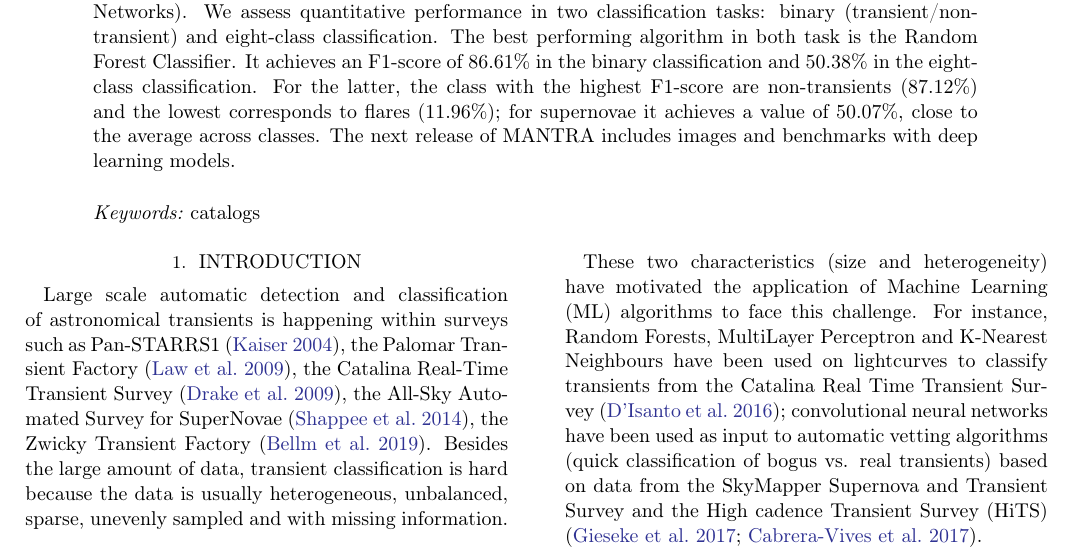
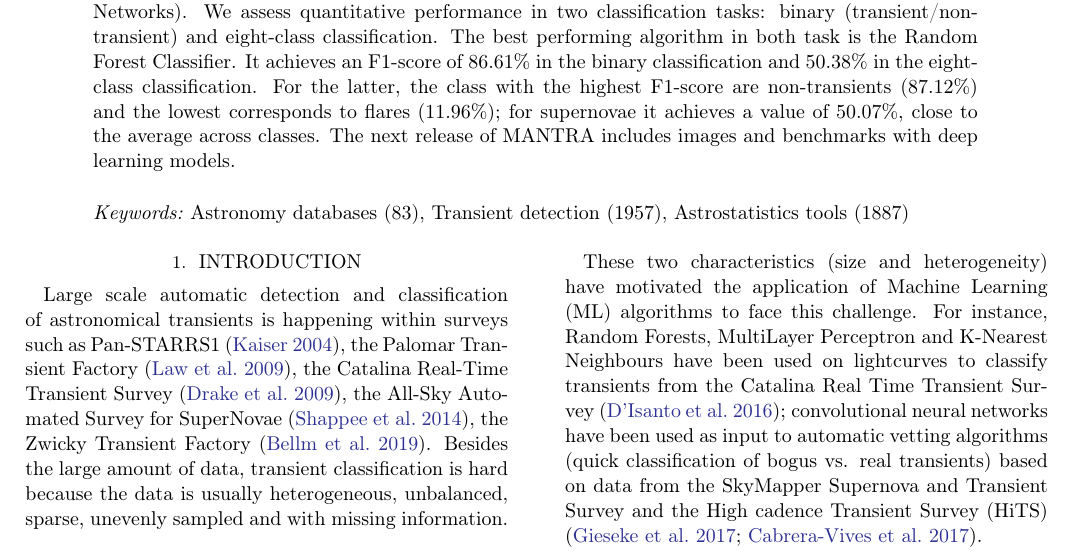
Before and after one commit to MachineLearningUniandes/MANTRA, a LaTeX paper (papers/lightcurves/main.tex): part of page 1 of 10, cut so that both start at the same text. Compiled offline with pdfLaTeX.

Commit message:
keywords

```diff
--- a/papers/lightcurves/main.tex
+++ b/papers/lightcurves/main.tex
@@ -93,8 +93,8 @@ The next release of MANTRA includes images and benchmarks with deep
 learning models.
 \end{abstract}
 
-\keywords{catalogs}
-
+\keywords{Astronomy databases (83), Transient detection (1957),
+  Astrostatistics tools (1887)}
 \section{Introduction}
 
 
```
Also changed, not shown: papers/lightcurves/main.pdf, papers/lightcurves/main.tex (2 more changed lines).
